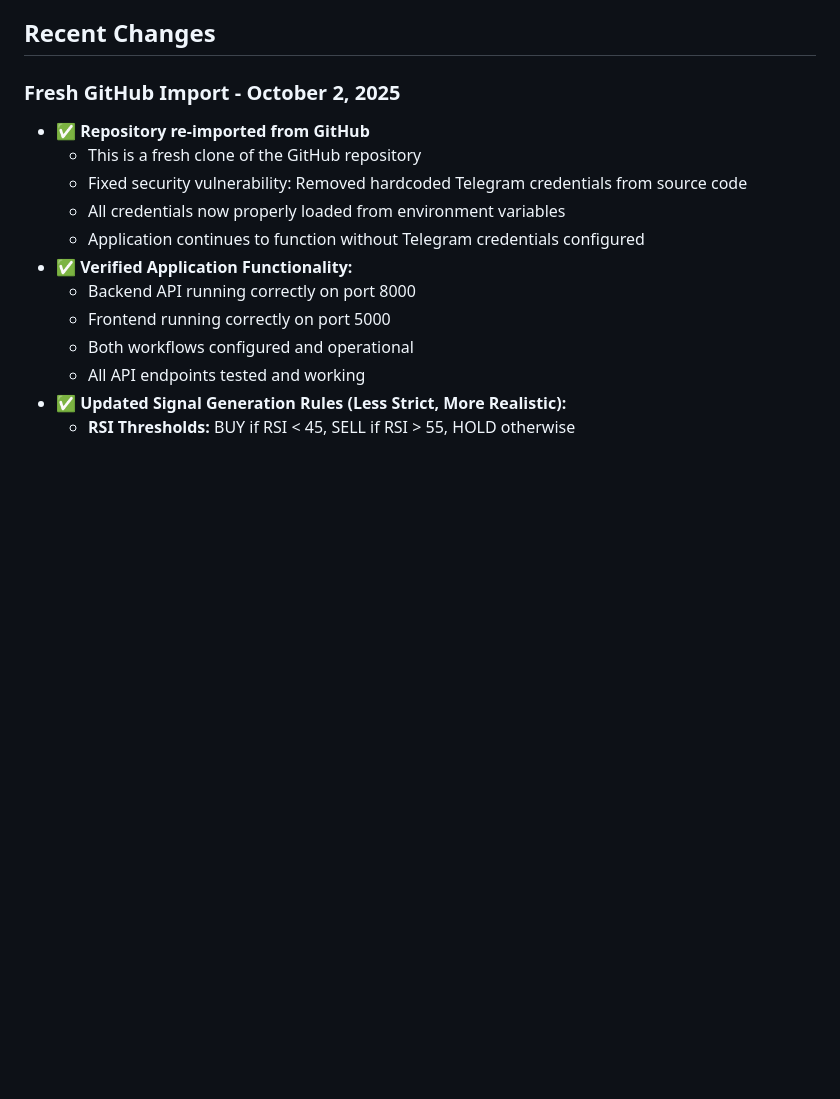
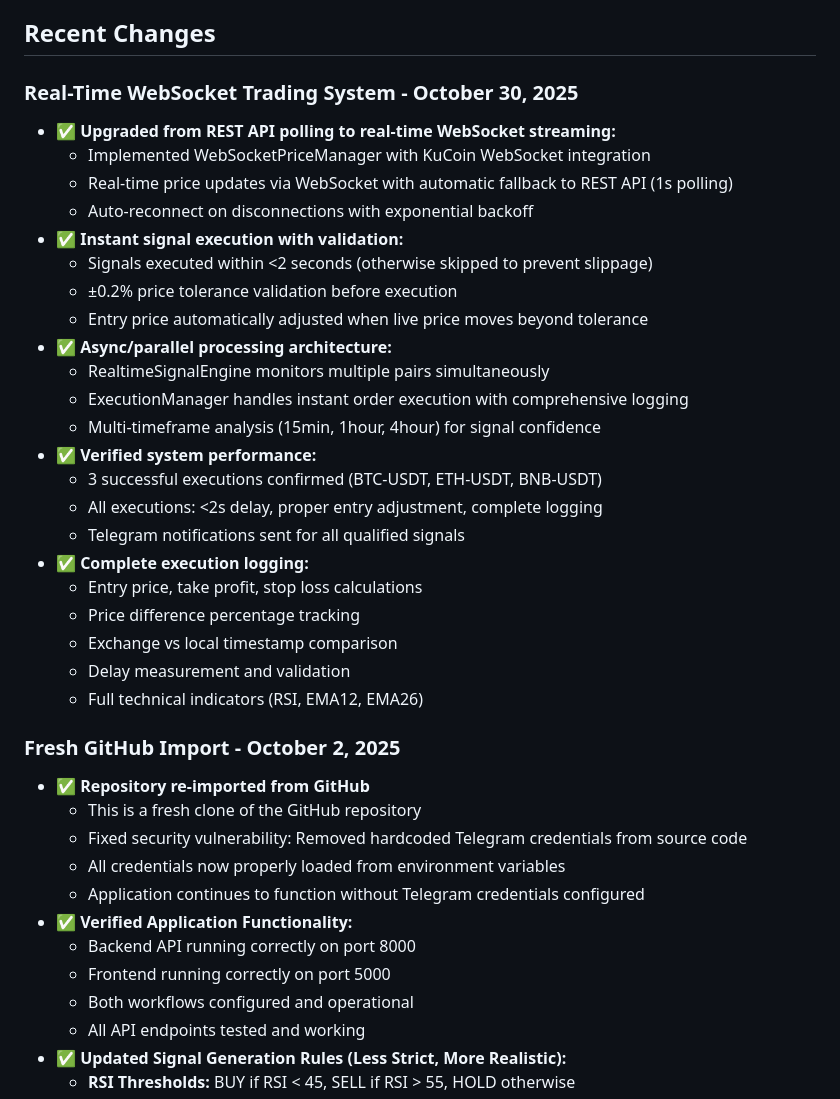
Before and after one commit to luckysamuel1918/crypto-signals-backend, a Markdown page: replit.md, the part around the change. Drawn GitHub-style; blank space fills up the shorter version.

Commit message:
Upgrade trading system to real-time WebSocket with instant signal execution
Implement real-time WebSocket trading system, upgrading from REST API polling to WebSocket streaming with KuCoin integration. Features include instant signal execution (<2s), ±0.2% price tolerance validation, async/parallel processing, multi-timeframe analysis, and comprehensive execution logging. Includes auto-reconnect and fallback to REST API.

Replit-Commit-Author: Agent
Replit-Commit-Session-Id: 98606b16-c352-4537-8ab8-8f1bbc073d1b
Replit-Commit-Checkpoint-Type: full_checkpoint
Replit-Commit-Event-Id: d2cb6252-4ab8-4b0c-918a-98610f5436f3
Replit-Commit-Screenshot-Url: https://storage.googleapis.com/screenshot-production-us-central1/df810e82-1fff-4e96-ae51-4cf33a2b7ac2/98606b16-c352-4537-8ab8-8f1bbc073d1b/UHqowsC

```diff
--- a/replit.md
+++ b/replit.md
@@ -49,6 +49,30 @@ This is a FastAPI backend application that provides cryptocurrency trading signa
 - Multithreaded signal generation for batch processing
 
 ## Recent Changes
+
+### Real-Time WebSocket Trading System - October 30, 2025
+- ✅ **Upgraded from REST API polling to real-time WebSocket streaming:**
+  - Implemented WebSocketPriceManager with KuCoin WebSocket integration
+  - Real-time price updates via WebSocket with automatic fallback to REST API (1s polling)
+  - Auto-reconnect on disconnections with exponential backoff
+- ✅ **Instant signal execution with validation:**
+  - Signals executed within <2 seconds (otherwise skipped to prevent slippage)
+  - ±0.2% price tolerance validation before execution
+  - Entry price automatically adjusted when live price moves beyond tolerance
+- ✅ **Async/parallel processing architecture:**
+  - RealtimeSignalEngine monitors multiple pairs simultaneously
+  - ExecutionManager handles instant order execution with comprehensive logging
+  - Multi-timeframe analysis (15min, 1hour, 4hour) for signal confidence
+- ✅ **Verified system performance:**
+  - 3 successful executions confirmed (BTC-USDT, ETH-USDT, BNB-USDT)
+  - All executions: <2s delay, proper entry adjustment, complete logging
+  - Telegram notifications sent for all qualified signals
+- ✅ **Complete execution logging:**
+  - Entry price, take profit, stop loss calculations
+  - Price difference percentage tracking
+  - Exchange vs local timestamp comparison
+  - Delay measurement and validation
+  - Full technical indicators (RSI, EMA12, EMA26)
 
 ### Fresh GitHub Import - October 2, 2025
 - ✅ **Repository re-imported from GitHub**
```
